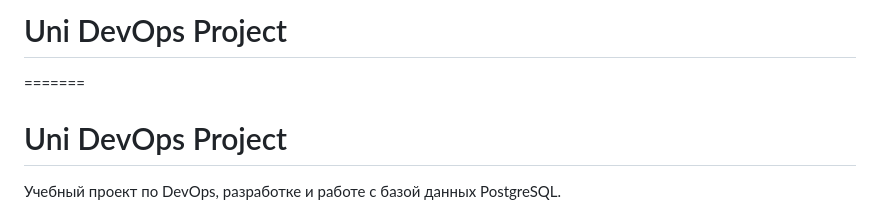
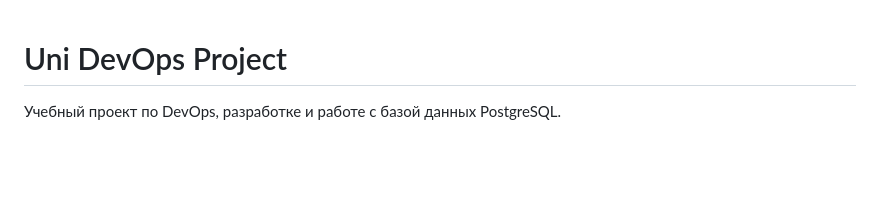
Before and after one commit to kitora-orca/uni-devops, a Markdown page: README.md, the part around the change. GitHub-like rendering; blank space fills up the shorter version.

Commit message:
Clean up README header formatting
Removed unnecessary header formatting from README.

```diff
--- a/README.md
+++ b/README.md
@@ -1,5 +1,3 @@
-# Uni DevOps Project
-=======
 # Uni DevOps Project
 
 Учебный проект по DevOps, разработке и работе с базой данных PostgreSQL.
```
